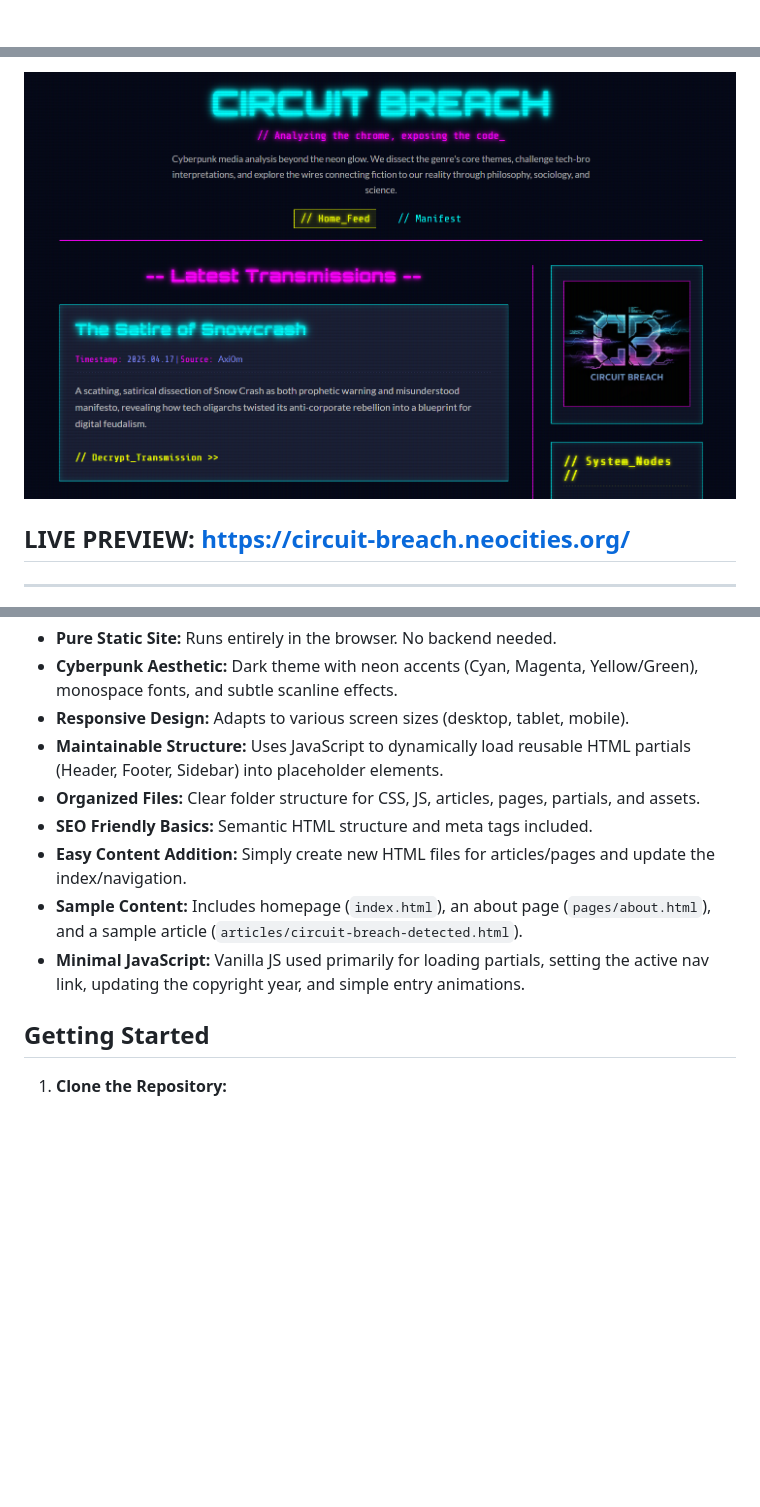
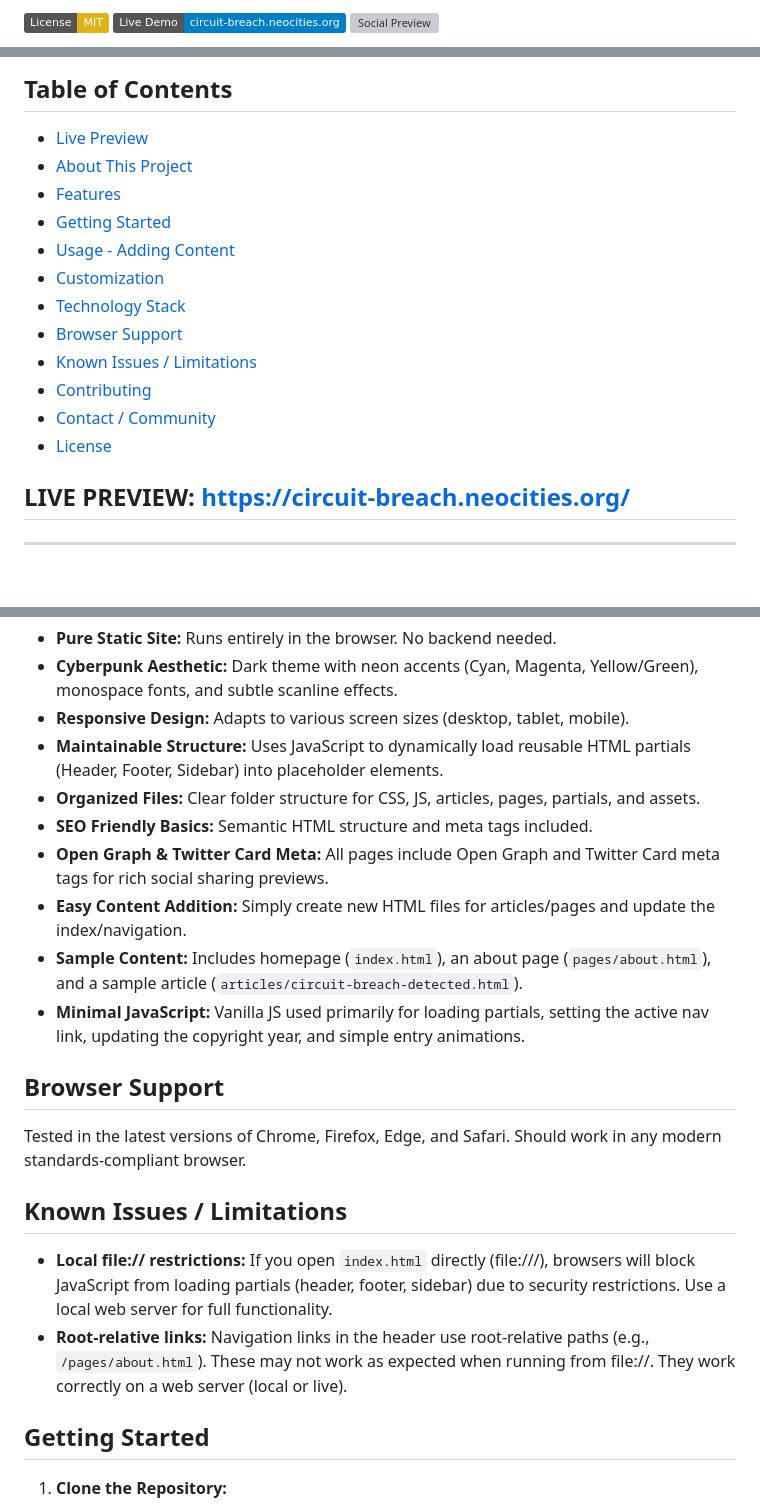
Before and after one commit to n1ghtw1re/Circuit_Breach, a Markdown page: README.md, 3 parts joined by grey strips. Rendered like a GitHub page; badges without logos; blank space fills up the shorter version; grey boxes are pictures that could not be loaded.

```diff
--- a/README.md
+++ b/README.md
@@ -1 +1,4 @@
+[![License: MIT](https://img.shields.io/badge/License-MIT-yellow.svg)](https://opensource.org/licenses/MIT)
+[![Live Demo](https://img.shields.io/badge/Live%20Demo-circuit--breach.neocities.org-blue?logo=internet-explorer)](https://circuit-breach.neocities.org/)
+[![Social Preview](https://circuit-breach.neocities.org/assets/images/logo/circuit_breach_learn_more.png)](https://circuit-breach.neocities.org/)
 
@@ -3,7 +6,17 @@
 
-
-![Circuit Breach](https://github.com/n1ghtw1re/Circuit_Breach/blob/main/assets/images/screenshot.png)
-
+## Table of Contents
+- [Live Preview](#live-preview)
+- [About This Project](#about-this-project)
+- [Features](#features)
+- [Getting Started](#getting-started)
+- [Usage - Adding Content](#usage---adding-content)
+- [Customization](#customization)
+- [Technology Stack](#technology-stack)
+- [Browser Support](#browser-support)
+- [Known Issues / Limitations](#known-issues--limitations)
+- [Contributing](#contributing)
+- [Contact / Community](#contact--community)
+- [License](#license)
 
 ## LIVE PREVIEW: https://circuit-breach.neocities.org/
 
@@ -30,9 +43,20 @@ This template is ideal for:
 *   **Maintainable Structure:** Uses JavaScript to dynamically load reusable HTML partials (Header, Footer, Sidebar) into placeholder elements.
 *   **Organized Files:** Clear folder structure for CSS, JS, articles, pages, partials, and assets.
 *   **SEO Friendly Basics:** Semantic HTML structure and meta tags included.
+*   **Open Graph & Twitter Card Meta:** All pages include Open Graph and Twitter Card meta tags for rich social sharing previews.
 *   **Easy Content Addition:** Simply create new HTML files for articles/pages and update the index/navigation.
 *   **Sample Content:** Includes homepage (`index.html`), an about page (`pages/about.html`), and a sample article (`articles/circuit-breach-detected.html`).
 *   **Minimal JavaScript:** Vanilla JS used primarily for loading partials, setting the active nav link, updating the copyright year, and simple entry animations.
+
+## Browser Support
+
+Tested in the latest versions of Chrome, Firefox, Edge, and Safari. Should work in any modern standards-compliant browser.
+
+## Known Issues / Limitations
+
+- **Local file:// restrictions:** If you open `index.html` directly (file:///), browsers will block JavaScript from loading partials (header, footer, sidebar) due to security restrictions. Use a local web server for full functionality.
+- **Root-relative links:** Navigation links in the header use root-relative paths (e.g., `/pages/about.html`). These may not work as expected when running from file://. They work correctly on a web server (local or live).
+
 ## Getting Started
 
 1.  **Clone the Repository:**
```
Also changed, not shown: other parts of README.md (+9 -5 lines).
